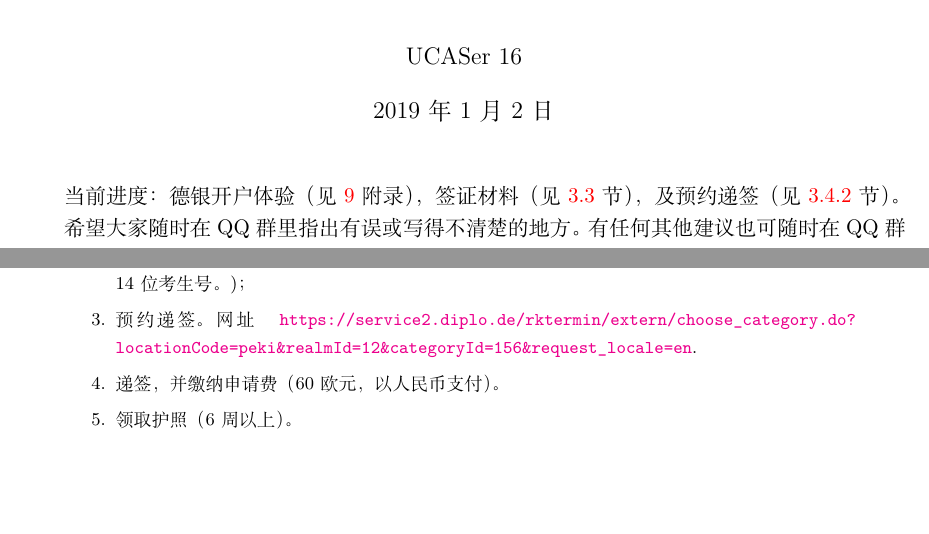
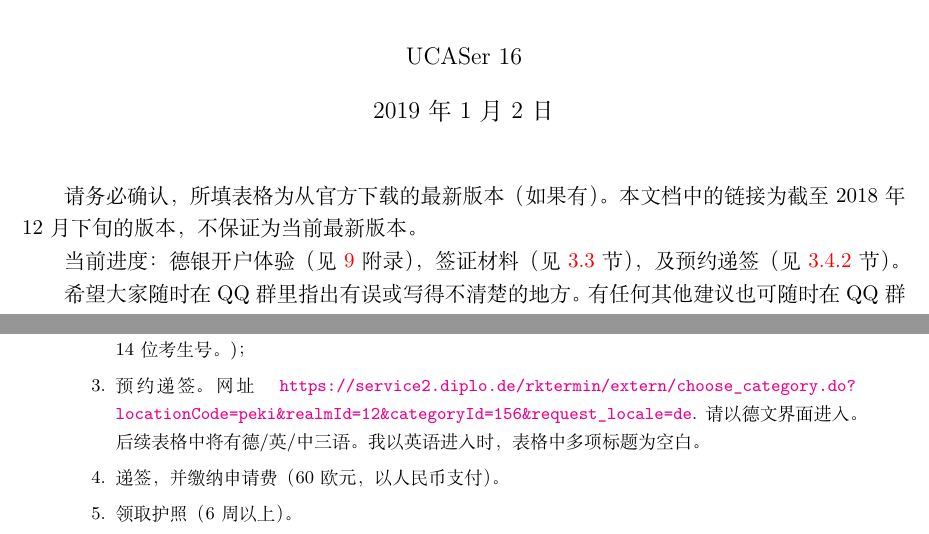
Before and after one commit to Memcys/Road-to-TUM, a LaTeX document (to-do.tex): two parts of pages 1 and 5 of 16, joined at a grey line, cut so that both start at the same text, the shorter picture padded with empty space. The pictures show the PDF file to-do.pdf that the author committed with the source.

Commit message:
notes after title

```diff
--- a/to-do.tex
+++ b/to-do.tex
@@ -25,6 +25,8 @@
 \maketitle
 
 % \begin{center}
+请务必确认，所填表格为从官方下载的最新版本（如果有）。本文档中的链接为截至 2018 年 12 月下旬的版本，不保证为当前最新版本。
+
 当前进度：德银开户体验（见 \ref{ap} 附录），签证材料（见 \ref{sec:visa} 节），及预约递签（见 \ref{sec:visa-material} 节）。
 
 希望大家随时在 QQ 群里指出有误或写得不清楚的地方。有任何其他建议也可随时在 QQ 群里提出。
@@ -160,7 +162,7 @@ TUM 给的建议是选择 AOK 公司。
 \begin{enumerate}
 \item 登录 \url{http://videx.diplo.de/} 填写申请表并下载打印；
 \item \sloppy 在德国驻华大使馆留德人员审核部 APS (\url{www.aps.org.cn/zh/}) 注册帐号。\url{https://www.aps.org.cn/zh/verfahren-und-services-deutschland/austauschverfahren}。注册时需要填写 14 位考生号。)；
-\item 预约递签。网址 \url{https://service2.diplo.de/rktermin/extern/choose_category.do?locationCode=peki&realmId=12&categoryId=156&request_locale=en}.
+\item 预约递签。网址 \url{https://service2.diplo.de/rktermin/extern/choose_category.do?locationCode=peki&realmId=12&categoryId=156&request_locale=de}. 请以德文界面进入。后续表格中将有 德/英/中 三语。我以英语进入时，表格中多项标题为空白。
 \item 递签，并缴纳申请费（60 欧元，以人民币支付）。
 \item 领取护照（6 周以上）。
 \end{enumerate}
```
Also changed, not shown: to-do.pdf, 1 other file.
